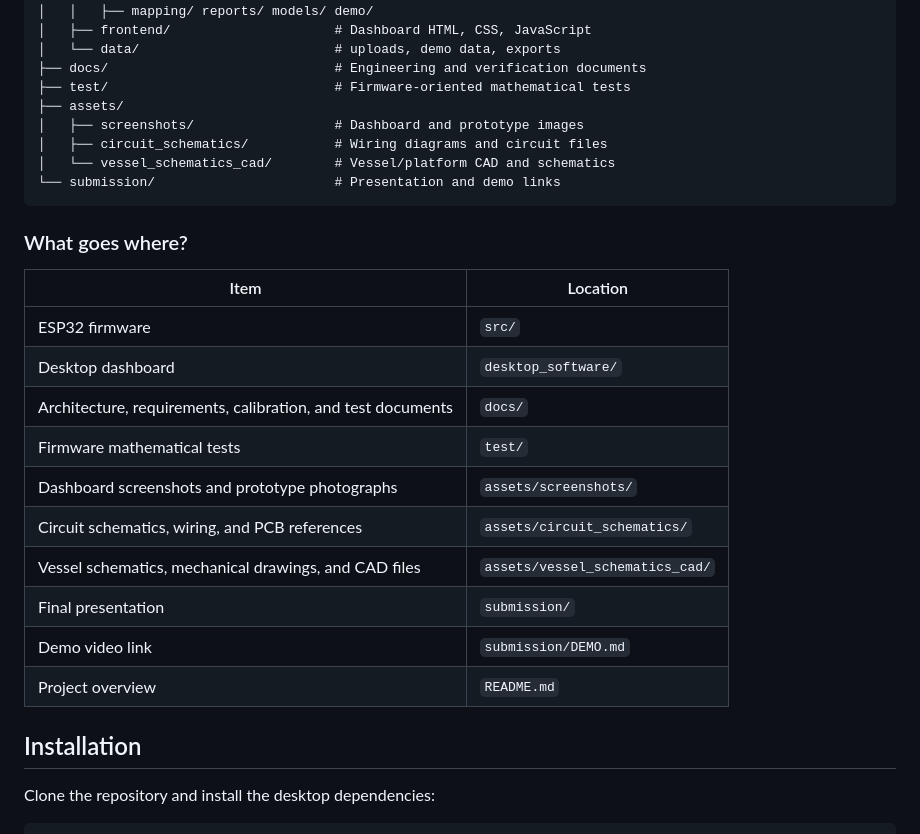
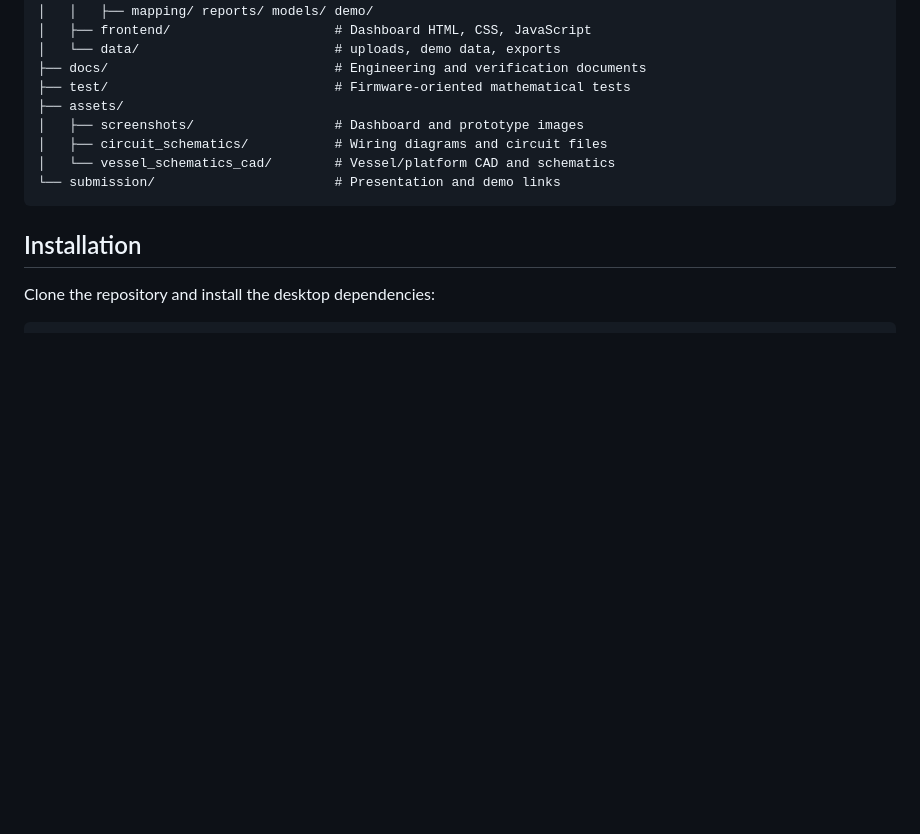
Before and after one commit to smarthsharma07/Seafloor-Metal-Detection-EmbedX, a Markdown page: README.md, the part around one of its changes. Rendered like a GitHub page; blank space fills up the shorter version.

````diff
--- a/README.md
+++ b/README.md
@@ -121,21 +121,6 @@ MoES_Sensor_Project_Proposal_V2/
 └── submission/                       # Presentation and demo links
 ```
 
-### What goes where?
-
-| Item | Location |
-| --- | --- |
-| ESP32 firmware | `src/` |
-| Desktop dashboard | `desktop_software/` |
-| Architecture, requirements, calibration, and test documents | `docs/` |
-| Firmware mathematical tests | `test/` |
-| Dashboard screenshots and prototype photographs | `assets/screenshots/` |
-| Circuit schematics, wiring, and PCB references | `assets/circuit_schematics/` |
-| Vessel schematics, mechanical drawings, and CAD files | `assets/vessel_schematics_cad/` |
-| Final presentation | `submission/` |
-| Demo video link | `submission/DEMO.md` |
-| Project overview | `README.md` |
-
 ## Installation
 
 Clone the repository and install the desktop dependencies:
````
Also changed, not shown: other parts of README.md (+8 -27 lines).
